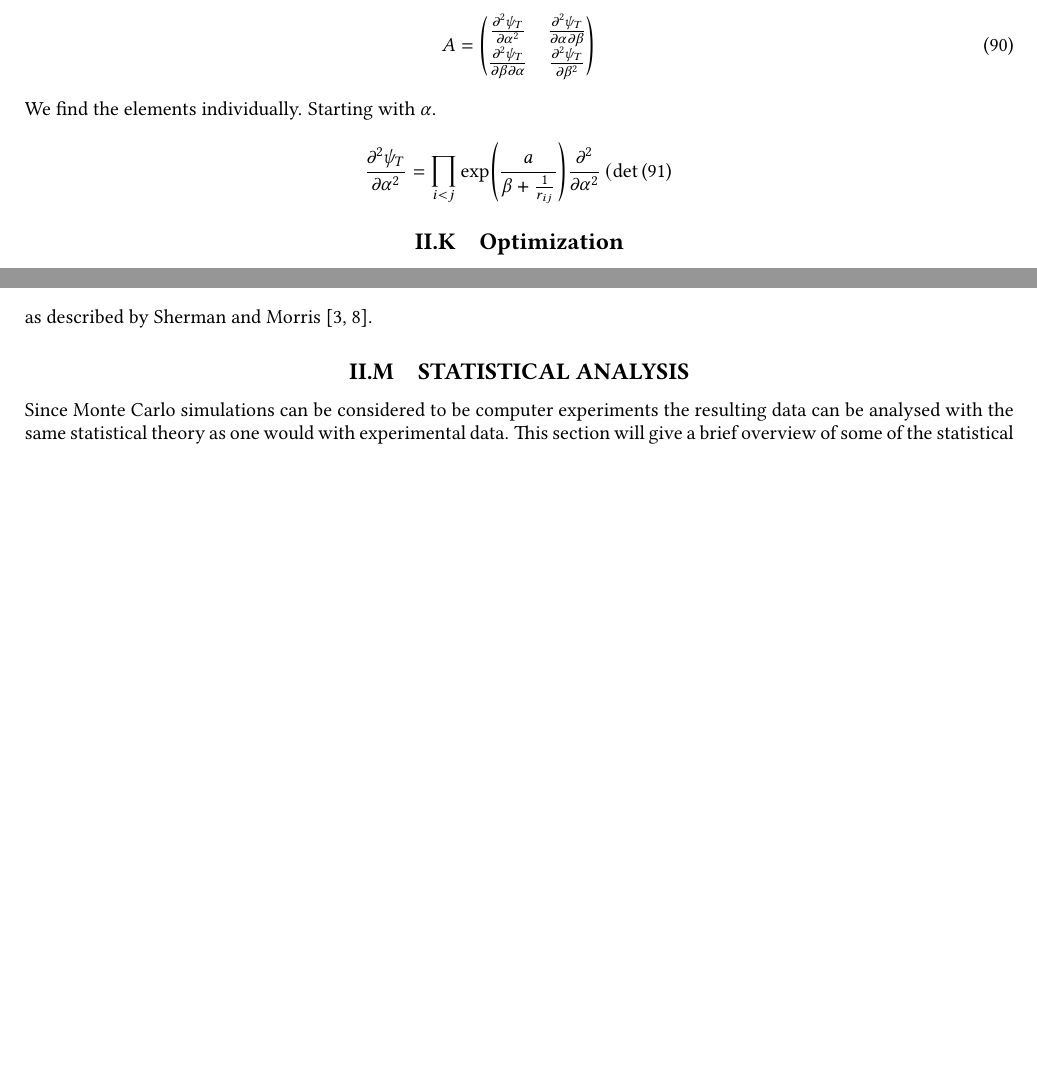
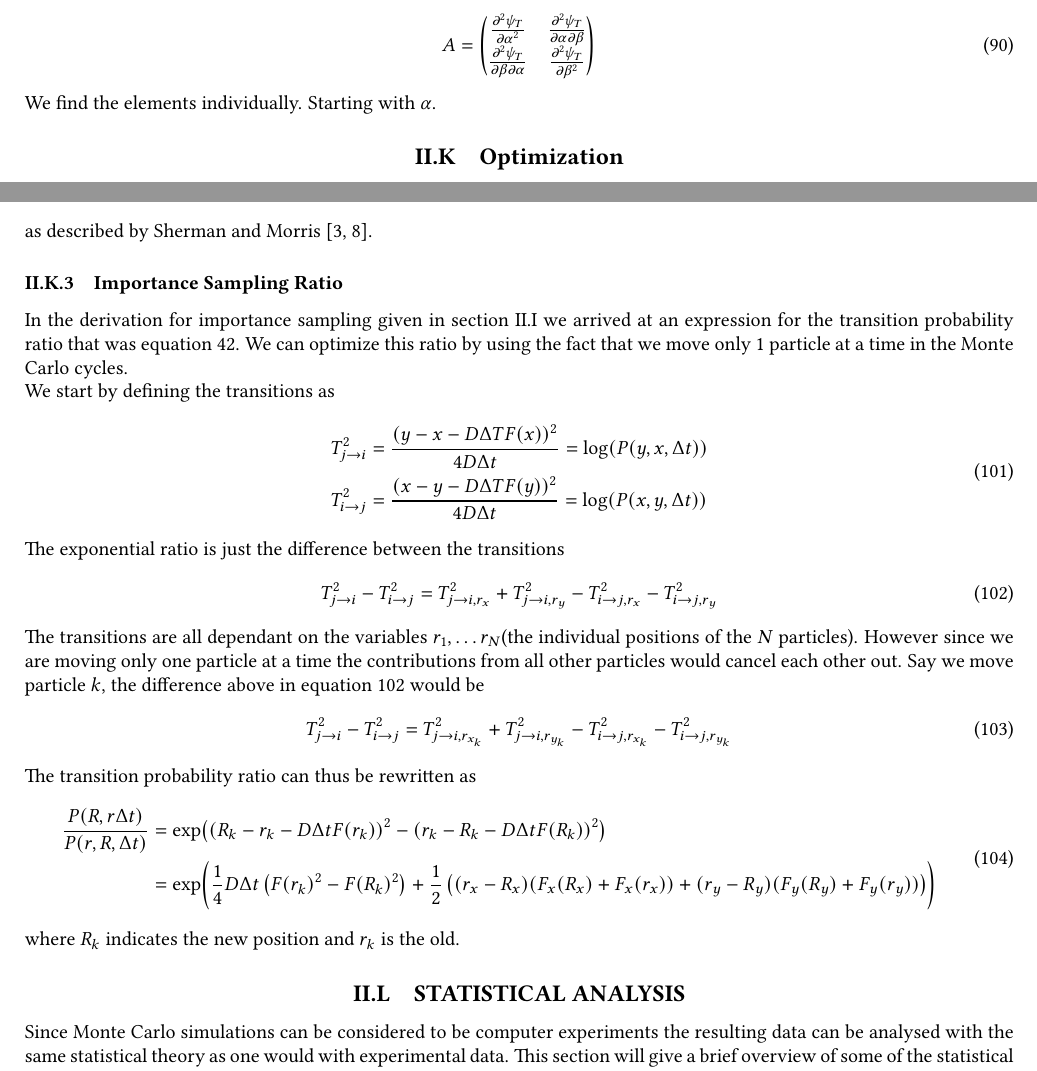
Before and after one commit to Oo1Insane1oO/FYS4411, a LaTeX document (project2/text/project2.tex): two parts of pages 11 and 12 of 14, joined at a grey line, cut so that both start at the same text, the shorter picture padded with empty space. Compiled offline with pdfLaTeX.

Commit message:
wrote transition probability ratio optimization

```diff
--- a/project2/text/project2.tex
+++ b/project2/text/project2.tex
@@ -1136,9 +1136,9 @@
             \label{eq:analytichessen}
         \end{equation}
     We find the elements individually. Starting with $\alpha$.
-        \begin{equation}
-            \prd{\alpha}[\psi_T][2] = \prod_{i<j}\gJ\prd{\alpha}[][2]\left(\det
-        \end{equation}
+%         \begin{equation}
+%             \prd{\alpha}[\psi_T][2] = \prod_{i<j}\gJ\prd{\alpha}[][2]\left(\det
+%         \end{equation}
 
 \subsection{Optimization}
 \label{sub:optimization}
@@ -1234,6 +1234,53 @@
             \label{eq:InvUpdate}
         \end{equation}
     as described by Sherman and Morris \cite{vmc,shermorInv}.
+
+\subsubsection{Importance Sampling Ratio}
+\label{ssub:importance_sampling_ratio}
+    In the derivation for importance sampling given in
+    \Autoref{sub:importance_sampling} we arrived at an expression for the
+    transition probability ratio that was \Autoref{eq:acceptanceImportance}. We
+    can optimize this ratio by using the fact that we move only $1$ particle at
+    a time in the Monte Carlo cycles. \\
+    We start by defining the transitions as
+        \begin{equation}
+            \begin{aligned}
+                T^2_{j\rarr i} &= \frac{(y-x-D\Delta TF(x))^2}{4D\Delta t} =
+                \log(P(y,x,\Delta t)) \\
+                T^2_{i\rarr j} &= \frac{(x-y-D\Delta TF(y))^2}{4D\Delta t} =
+                \log(P(x,y,\Delta t))
+            \end{aligned}
+            \label{eq:importancenewdef}
+        \end{equation}
+    The exponential ratio is just the difference between the transitions
+        \begin{equation}
+            T^2_{j\rarr i} - T^2_{i\rarr j} = T^2_{j\rarr i,r_x} + T^2_{j\rarr
+            i,r_y} - T^2_{i\rarr j,r_x} - T^2_{i\rarr j,r_y}
+            \label{eq:expdiffimpnew}
+        \end{equation}
+    The transitions are all dependant on the variables $r_1,\dots r_N$(the
+    individual positions of the $N$ particles). However since we are moving
+    only one particle at a time the contributions from all other particles
+    would cancel each other out. Say we move particle $k$, the difference above
+    in \Autoref{eq:expdiffimpnew} would be
+        \begin{equation}
+            T^2_{j\rarr i} - T^2_{i\rarr j} = T^2_{j\rarr i,r_{x_k}} +
+            T^2_{j\rarr i,r_{y_k}} - T^2_{i\rarr j,r_{x_k}} - T^2_{i\rarr
+            j,r_{y_k}}
+            \label{eq:newimpdiff}
+        \end{equation}
+    The transition probability ratio can thus be rewritten as
+        \begin{equation}
+            \begin{aligned}
+                \frac{P(R,r\Delta t)}{P(r,R,\Delta t)} &= \exp((R_k - r_k -
+                D\Delta tF(r_k))^2 - (r_k - R_k - D\Delta tF(R_k))^2) \\
+                &= \exp(\frac{1}{4}D\Delta t\left(F(r_k)^2 - F(R_k)^2\right) +
+                \frac{1}{2}\left((r_x-R_x)(F_x(R_x)+F_x(r_x)) +
+                (r_y-R_y)(F_y(R_y)+F_y(r_y))\right))
+            \end{aligned}
+            \label{eq:transprobnewimp}
+        \end{equation}
+    where $R_k$ indicates the new position and $r_k$ is the old.
 
 \subsection{STATISTICAL ANALYSIS}
 \label{sub:statistical_analysis}
```
Also changed, not shown: project2/text/project2.pdf, project2/text/project2.tex (4 more changed lines), 3 other files.
